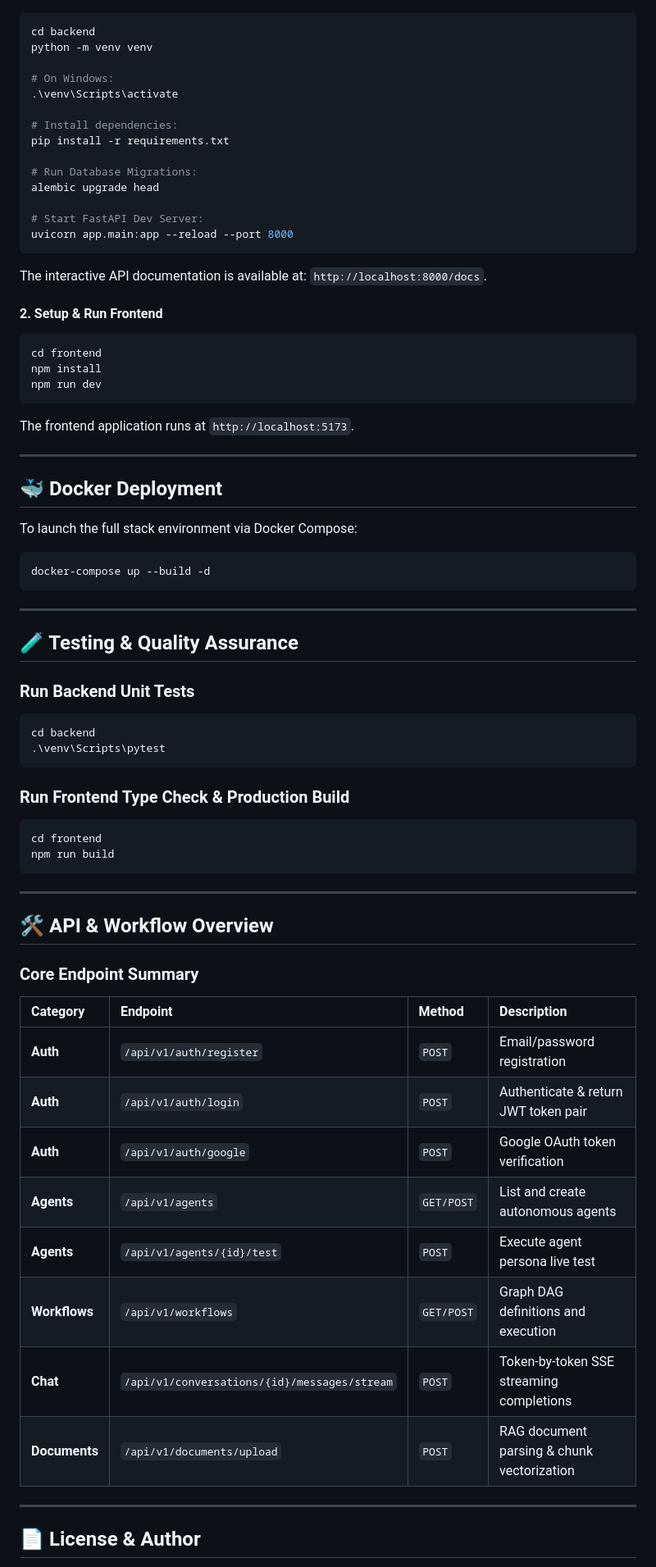
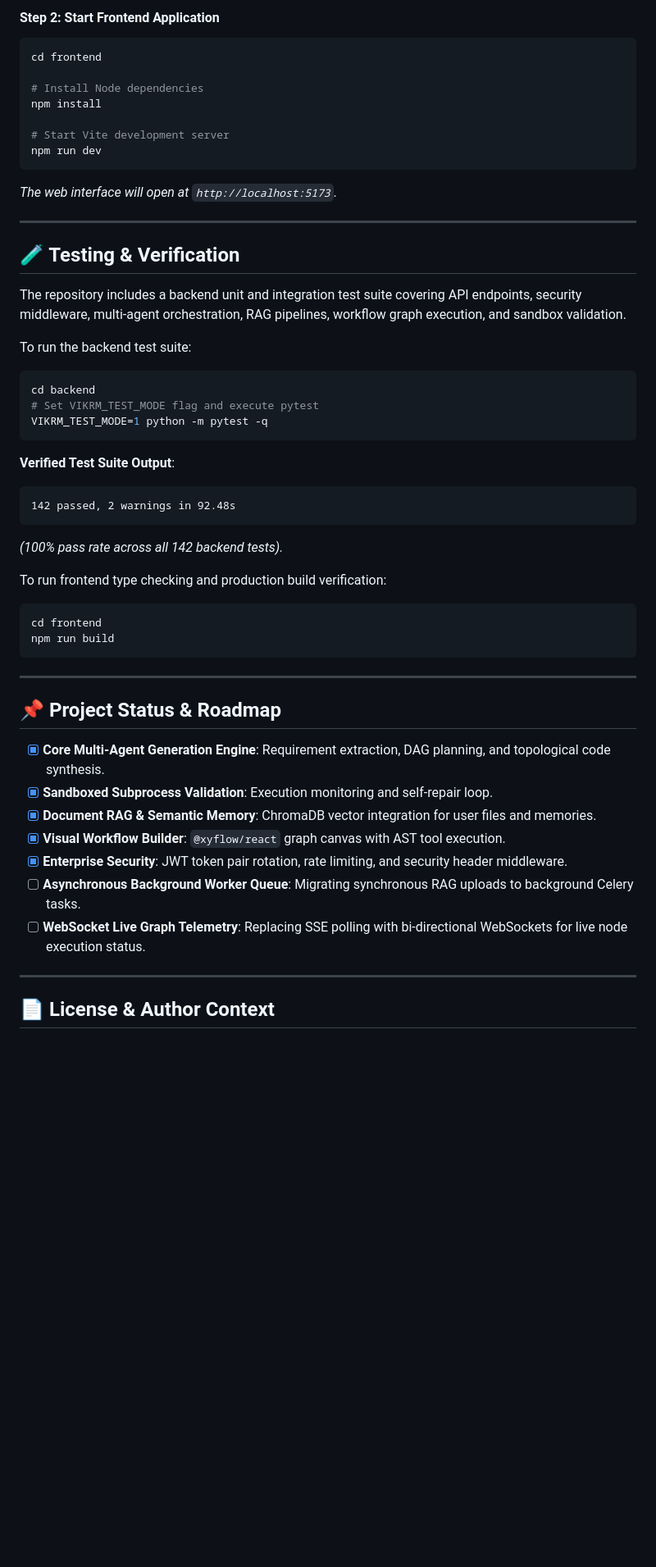
Before and after one commit to techzolotechnology/Vikrm_AI, a Markdown page: README.md, the part around one of its changes. Shown at 82% size. GitHub-like rendering; blank space fills up the shorter version.

````diff
--- a/README.md
+++ b/README.md
@@ -145,55 +225,36 @@ VITE_GOOGLE_CLIENT_ID=your-google-oauth-client-id.apps.googleusercontent.com
+#### Step 2: Start Frontend Application
+```bash
+cd frontend
+
+# Install Node dependencies
+npm install
+
+# Start Vite development server
+npm run dev
+```
+*The web interface will open at `http://localhost:5173`.*
+
+---
+
+## 🧪 Testing & Verification
+
+The repository includes a backend unit and integration test suite covering API endpoints, security middleware, multi-agent orchestration, RAG pipelines, workflow graph execution, and sandbox validation.
+
+To run the backend test suite:
 
 ```bash
 cd backend
-python -m venv venv
-
-# On Windows:
-.\venv\Scripts\activate
-
-# Install dependencies:
-pip install -r requirements.txt
-
-# Run Database Migrations:
-alembic upgrade head
-
-# Start FastAPI Dev Server:
-uvicorn app.main:app --reload --port 8000
+# Set VIKRM_TEST_MODE flag and execute pytest
+VIKRM_TEST_MODE=1 python -m pytest -q
 ```
 
-The interactive API documentation is available at: `http://localhost:8000/docs`.
+**Verified Test Suite Output**:
+```text
+142 passed, 2 warnings in 92.48s
+```
+*(100% pass rate across all 142 backend tests).*
 
-#### 2. Setup & Run Frontend
-
-```bash
-cd frontend
-npm install
-npm run dev
-```
-
-The frontend application runs at `http://localhost:5173`.
-
----
-
-## 🐳 Docker Deployment
-
-To launch the full stack environment via Docker Compose:
-
-```bash
-docker-compose up --build -d
-```
-
----
-
-## 🧪 Testing & Quality Assurance
-
-### Run Backend Unit Tests
-
-```bash
-cd backend
-.\venv\Scripts\pytest
-```
-
-### Run Frontend Type Check & Production Build
+To run frontend type checking and production build verification:
 
 ```bash
 cd frontend
@@ -202,22 +263,17 @@ npm run build
 
 ---
 
-## 🛠️ API & Workflow Overview
+## 📌 Project Status & Roadmap
 
-### Core Endpoint Summary
-
-| Category | Endpoint | Method | Description |
-| :--- | :--- | :--- | :--- |
-| **Auth** | `/api/v1/auth/register` | `POST` | Email/password registration |
-| **Auth** | `/api/v1/auth/login` | `POST` | Authenticate & return JWT token pair |
-| **Auth** | `/api/v1/auth/google` | `POST` | Google OAuth token verification |
-| **Agents** | `/api/v1/agents` | `GET/POST` | List and create autonomous agents |
-| **Agents** | `/api/v1/agents/{id}/test` | `POST` | Execute agent persona live test |
-| **Workflows** | `/api/v1/workflows` | `GET/POST` | Graph DAG definitions and execution |
-| **Chat** | `/api/v1/conversations/{id}/messages/stream` | `POST` | Token-by-token SSE streaming completions |
-| **Documents**| `/api/v1/documents/upload` | `POST` | RAG document parsing & chunk vectorization |
+- [x] **Core Multi-Agent Generation Engine**: Requirement extraction, DAG planning, and topological code synthesis.
+- [x] **Sandboxed Subprocess Validation**: Execution monitoring and self-repair loop.
+- [x] **Document RAG & Semantic Memory**: ChromaDB vector integration for user files and memories.
+- [x] **Visual Workflow Builder**: `@xyflow/react` graph canvas with AST tool execution.
+- [x] **Enterprise Security**: JWT token pair rotation, rate limiting, and security header middleware.
+- [ ] **Asynchronous Background Worker Queue**: Migrating synchronous RAG uploads to background Celery tasks.
+- [ ] **WebSocket Live Graph Telemetry**: Replacing SSE polling with bi-directional WebSockets for live node execution status.
 
 ---
 
-## 📄 License & Author
+## 📄 License & Author Context
 
````
Also changed, not shown: other parts of README.md (+178 -98 lines).
